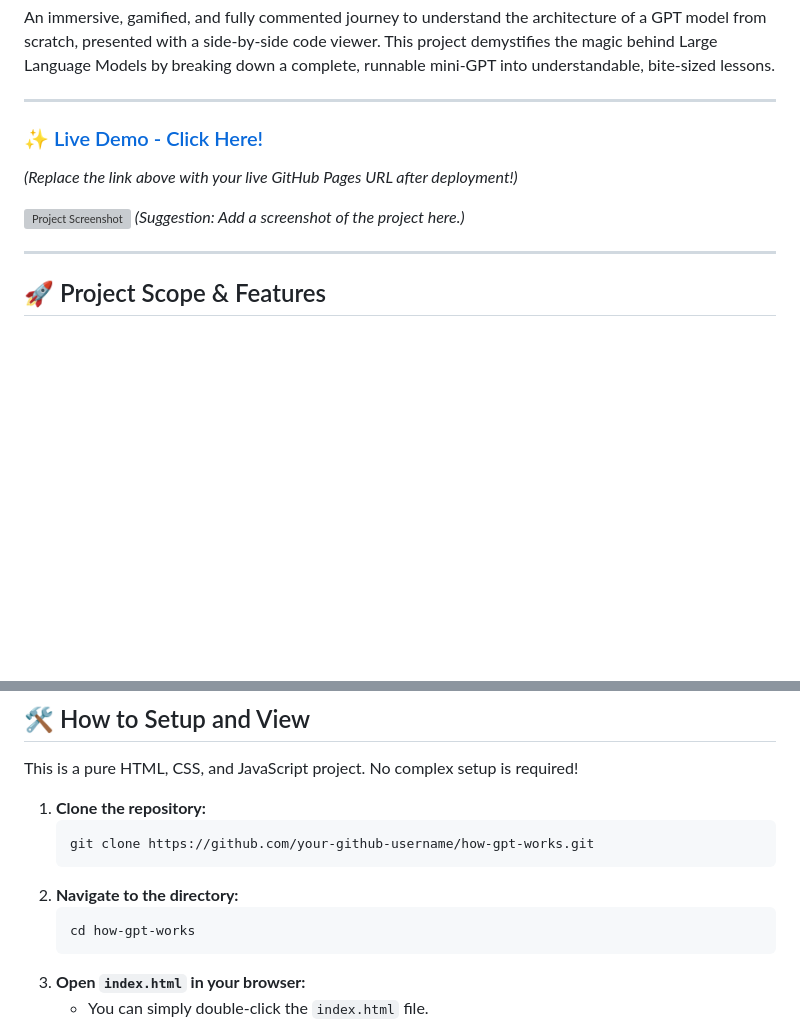
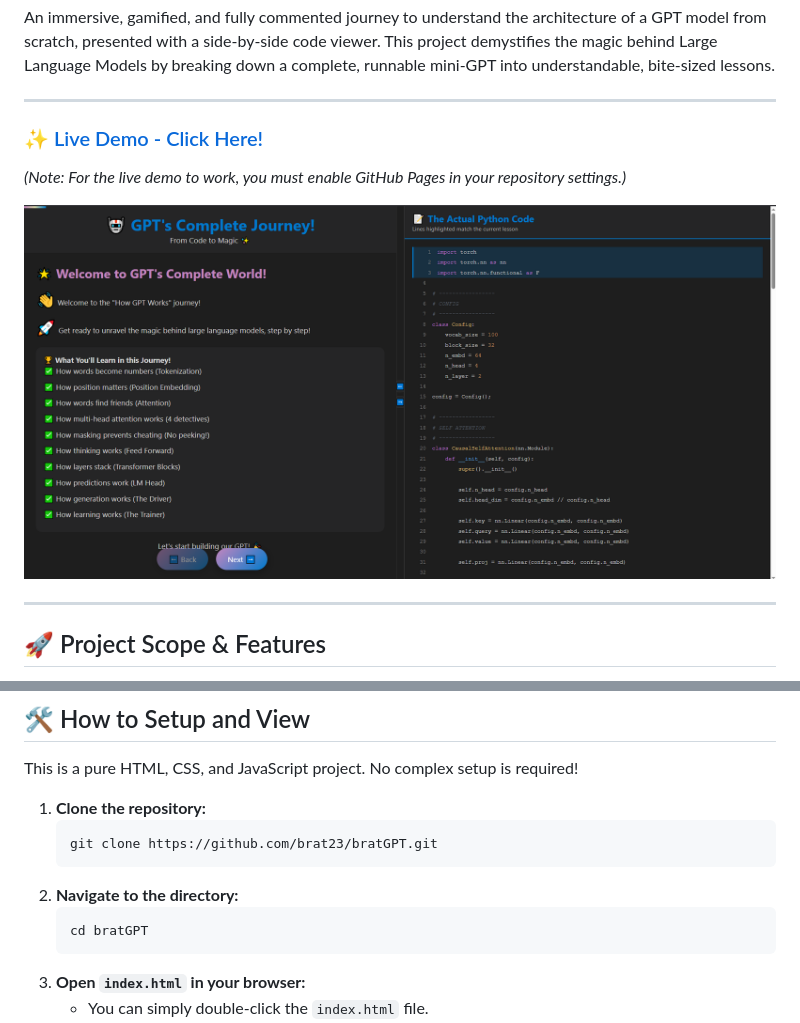
Before and after one commit to brat23/bratGPT, a Markdown page: README.md, 2 parts joined by grey strips. Drawn GitHub-style; pictures changed too: Screenshot.png (added); blank space fills up the shorter version; grey boxes are pictures that could not be loaded.

````diff
--- a/README.md
+++ b/README.md
@@ -8,8 +8,7 @@ An immersive, gamified, and fully commented journey to understand the architectu
 
-*(Replace the link above with your live GitHub Pages URL after deployment!)*
+*(Note: For the live demo to work, you must enable GitHub Pages in your repository settings.)*
 
-![Project Screenshot](https://i.imgur.com/your-screenshot-url.png)
-*(Suggestion: Add a screenshot of the project here.)*
+![Project Screenshot](Screenshot.png)
 
 ---
 
@@ -61,11 +60,11 @@ This is a pure HTML, CSS, and JavaScript project. No complex setup is required!
 
 1.  **Clone the repository:**
     ```bash
-    git clone https://github.com/your-github-username/how-gpt-works.git
+    git clone https://github.com/brat23/bratGPT.git
     ```
 2.  **Navigate to the directory:**
     ```bash
-    cd how-gpt-works
+    cd bratGPT
     ```
 3.  **Open `index.html` in your browser:**
     - You can simply double-click the `index.html` file.
````
Also changed, not shown: other parts of README.md (+1 -1 lines), 1 other file.
